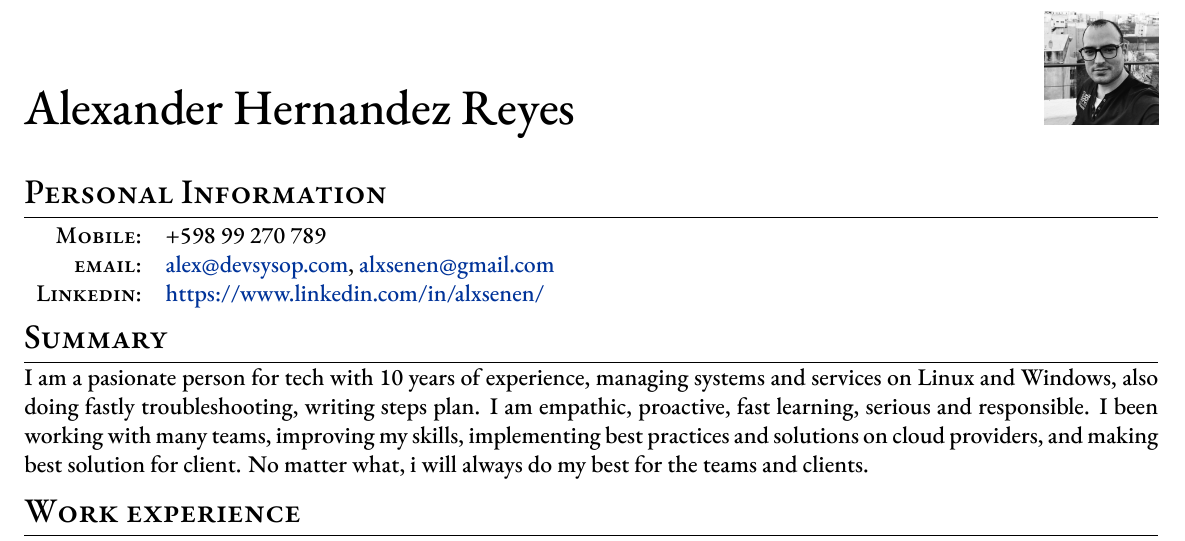
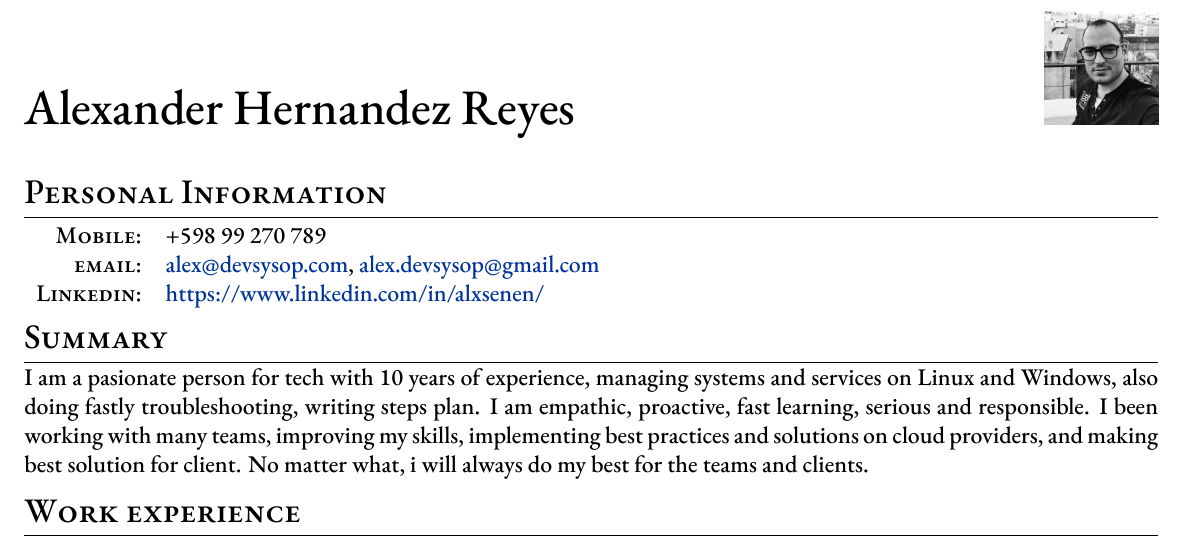
Before and after one commit to narcisocp62/nacpcv, a LaTeX document (assets/pdf/en/Alexander_Hernandez_Reyes-en.tex): part of page 1 of 2, cut so that both start at the same text. The pictures show the PDF file assets/pdf/en/Alexander_Hernandez_Reyes-en.pdf that the author committed with the source.

Commit message:
adding new features

```diff
--- a/assets/pdf/en/Alexander_Hernandez_Reyes-en.tex
+++ b/assets/pdf/en/Alexander_Hernandez_Reyes-en.tex
@@ -76,7 +76,7 @@ ItalicFont = EBGaramond-Italic.ttf
 \section{Personal Information}
 \begin{tabular}{rl}
     \textsc{Mobile:}    & +598 99 270 789 \\
-    \textsc{email:}     & \href{mailto:alex@devsysop.com}{alex@devsysop.com}, \href{mailto:alxsenen@gmail.com}{alxsenen@gmail.com} \\
+    \textsc{email:}     & \href{mailto:alex@devsysop.com}{alex@devsysop.com}, \href{mailto:alex.devsysop@gmail.com}{alex.devsysop@gmail.com} \\
     \textsc{Linkedin:}  & \href{https://www.linkedin.com/in/alxsenen/}{https://www.linkedin.com/in/alxsenen/} \\
 \end{tabular}
 
```
Also changed, not shown: assets/pdf/es/Alexander_Hernandez_Reyes-es.tex (+1 -1 lines), assets/pdf/en/Alexander_Hernandez_Reyes-en.pdf, assets/pdf/es/Alexander_Hernandez_Reyes-es.pdf, 8 other files.
